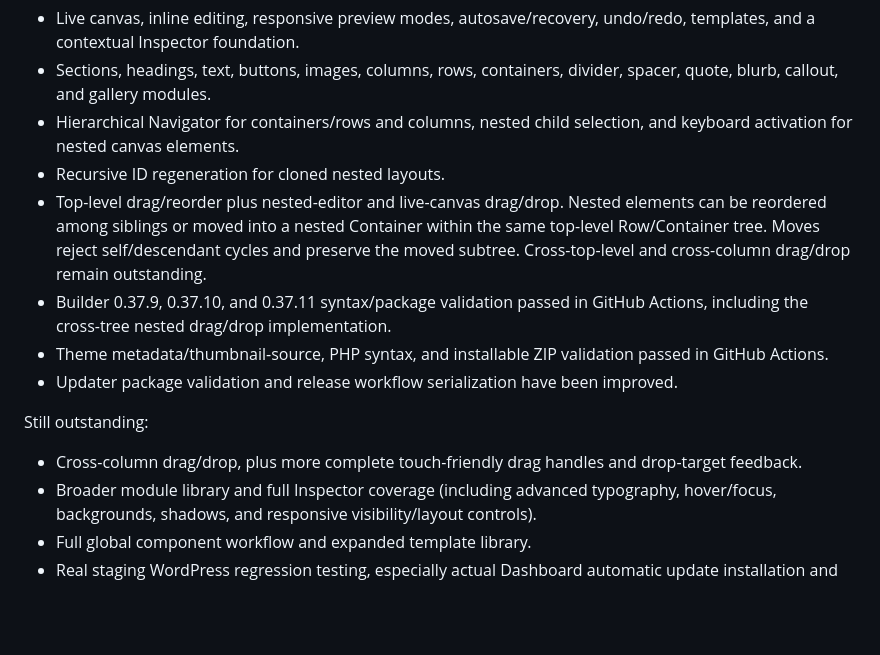
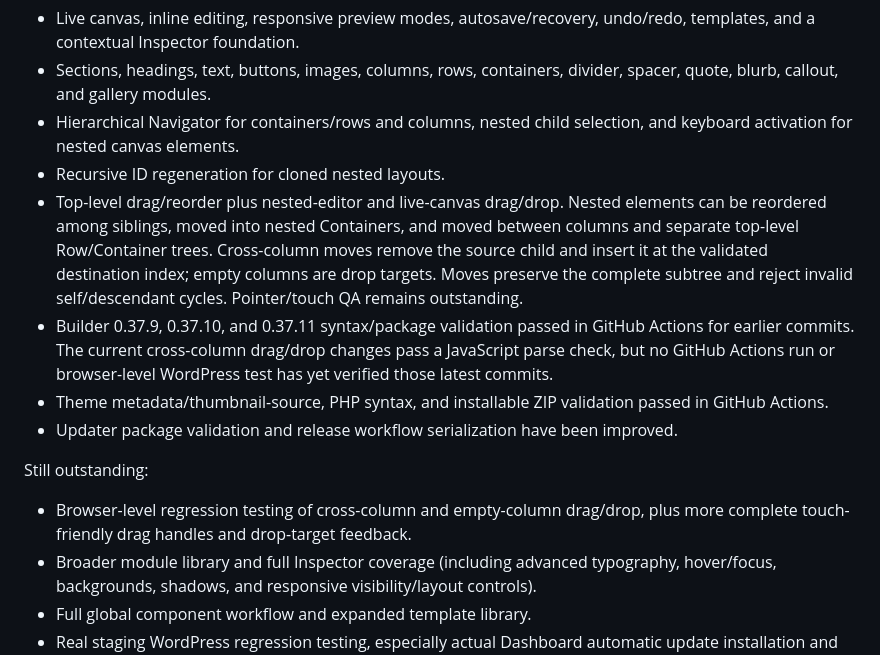
Before and after one commit to riyazamra1/RSS-Prism, a Markdown page: docs/BUILDER-REQUIREMENTS.md, the part around one of its changes. GitHub-like rendering; blank space fills up the shorter version.

Commit message:
docs(builder): record cross-column drag and drop implementation

```diff
--- a/docs/BUILDER-REQUIREMENTS.md
+++ b/docs/BUILDER-REQUIREMENTS.md
@@ -86,13 +86,13 @@ Implemented in the current working branch:
 - Sections, headings, text, buttons, images, columns, rows, containers, divider, spacer, quote, blurb, callout, and gallery modules.
 - Hierarchical Navigator for containers/rows and columns, nested child selection, and keyboard activation for nested canvas elements.
 - Recursive ID regeneration for cloned nested layouts.
-- Top-level drag/reorder plus nested-editor and live-canvas drag/drop. Nested elements can be reordered among siblings or moved into a nested Container within the same top-level Row/Container tree. Moves reject self/descendant cycles and preserve the moved subtree. Cross-top-level and cross-column drag/drop remain outstanding.
-- Builder 0.37.9, 0.37.10, and 0.37.11 syntax/package validation passed in GitHub Actions, including the cross-tree nested drag/drop implementation.
+- Top-level drag/reorder plus nested-editor and live-canvas drag/drop. Nested elements can be reordered among siblings, moved into nested Containers, and moved between columns and separate top-level Row/Container trees. Cross-column moves remove the source child and insert it at the validated destination index; empty columns are drop targets. Moves preserve the complete subtree and reject invalid self/descendant cycles. Pointer/touch QA remains outstanding.
+- Builder 0.37.9, 0.37.10, and 0.37.11 syntax/package validation passed in GitHub Actions for earlier commits. The current cross-column drag/drop changes pass a JavaScript parse check, but no GitHub Actions run or browser-level WordPress test has yet verified those latest commits.
 - Theme metadata/thumbnail-source, PHP syntax, and installable ZIP validation passed in GitHub Actions.
 - Updater package validation and release workflow serialization have been improved.
 
 Still outstanding:
-- Cross-column drag/drop, plus more complete touch-friendly drag handles and drop-target feedback.
+- Browser-level regression testing of cross-column and empty-column drag/drop, plus more complete touch-friendly drag handles and drop-target feedback.
 - Broader module library and full Inspector coverage (including advanced typography, hover/focus, backgrounds, shadows, and responsive visibility/layout controls).
 - Full global component workflow and expanded template library.
 - Real staging WordPress regression testing, especially actual Dashboard automatic update installation and theme welcome dismissal.
```
Also changed, not shown: other parts of docs/BUILDER-REQUIREMENTS.md (+1 -1 lines).
